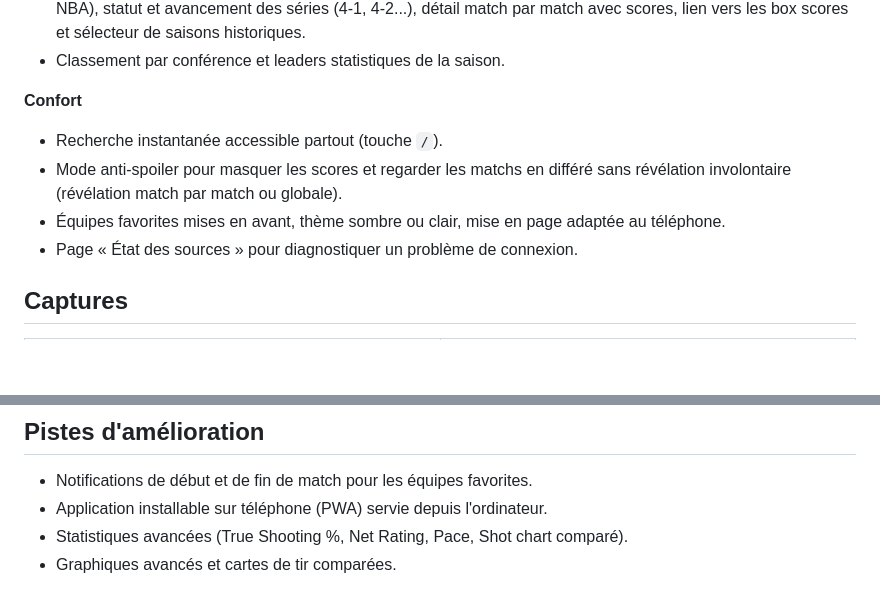
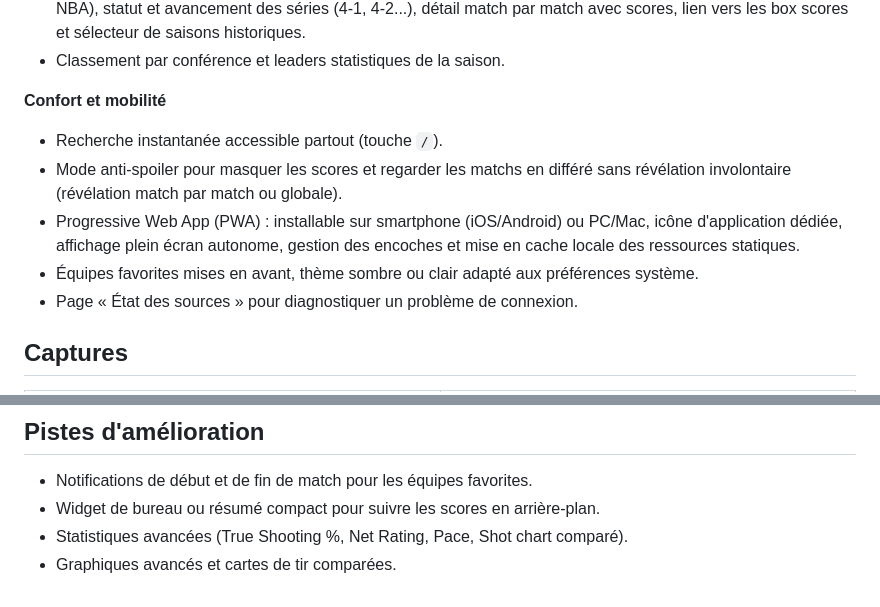
Before and after one commit to NoanHeinry/parquet-nba, a Markdown page: README.md, 2 parts joined by grey strips. Rendered like a GitHub page; blank space fills up the shorter version.

Commit message:
docs: documenter l'installation PWA mobile et bureau dans le guide

```diff
--- a/README.md
+++ b/README.md
@@ -23,10 +23,11 @@ Parquet affiche les scores des matchs en temps réel, le détail de chaque renco
 - Tableau des playoffs : arbre complet de la post-saison NBA (1er tour, demi-finales, finales de conférence, Finales NBA), statut et avancement des séries (4-1, 4-2...), détail match par match avec scores, lien vers les box scores et sélecteur de saisons historiques.
 - Classement par conférence et leaders statistiques de la saison.
 
-**Confort**
+**Confort et mobilité**
 - Recherche instantanée accessible partout (touche `/`).
 - Mode anti-spoiler pour masquer les scores et regarder les matchs en différé sans révélation involontaire (révélation match par match ou globale).
-- Équipes favorites mises en avant, thème sombre ou clair, mise en page adaptée au téléphone.
+- Progressive Web App (PWA) : installable sur smartphone (iOS/Android) ou PC/Mac, icône d'application dédiée, affichage plein écran autonome, gestion des encoches et mise en cache locale des ressources statiques.
+- Équipes favorites mises en avant, thème sombre ou clair adapté aux préférences système.
 - Page « État des sources » pour diagnostiquer un problème de connexion.
 
 ## Captures
@@ -145,6 +146,6 @@ Parquet est un projet personnel indépendant, sans lien avec la NBA ni ses équi
 ## Pistes d'amélioration
 
 - Notifications de début et de fin de match pour les équipes favorites.
-- Application installable sur téléphone (PWA) servie depuis l'ordinateur.
+- Widget de bureau ou résumé compact pour suivre les scores en arrière-plan.
 - Statistiques avancées (True Shooting %, Net Rating, Pace, Shot chart comparé).
 - Graphiques avancés et cartes de tir comparées.
```
Also changed, not shown: docs/GUIDE-UTILISATEUR.md (+6 -1 lines).
